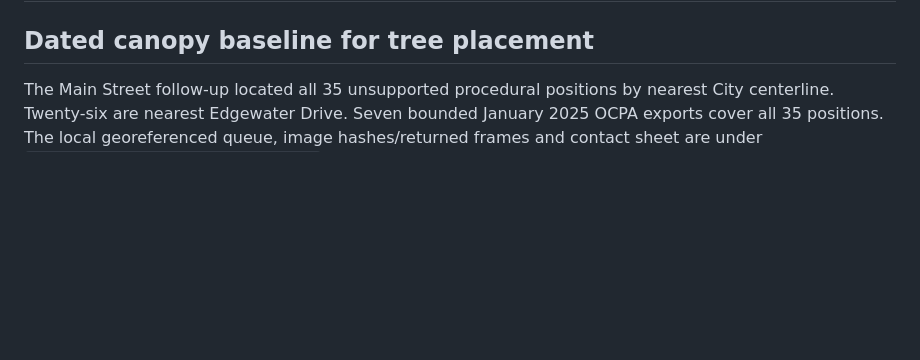
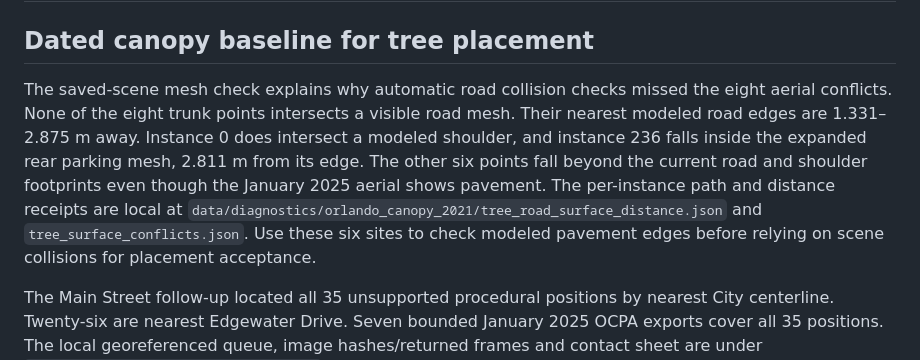
Before and after one commit to ajoiventures/TWIN, a Markdown page: docs/MAIN_STREET_GROUND_AND_CANOPY.md, the part around the change. Drawn GitHub-style; blank space fills up the shorter version.

Commit message:
Identify paved-edge gaps in Main Street tree collision screening

```diff
--- a/docs/MAIN_STREET_GROUND_AND_CANOPY.md
+++ b/docs/MAIN_STREET_GROUND_AND_CANOPY.md
@@ -1,6 +1,8 @@
 # Main Street rear parking, canopy and street-view correction
 
 ## Dated canopy baseline for tree placement
+
+The saved-scene mesh check explains why automatic road collision checks missed the eight aerial conflicts. None of the eight trunk points intersects a visible road mesh. Their nearest modeled road edges are 1.331–2.875 m away. Instance 0 does intersect a modeled shoulder, and instance 236 falls inside the expanded rear parking mesh, 2.811 m from its edge. The other six points fall beyond the current road and shoulder footprints even though the January 2025 aerial shows pavement. The per-instance path and distance receipts are local at `data/diagnostics/orlando_canopy_2021/tree_road_surface_distance.json` and `tree_surface_conflicts.json`. Use these six sites to check modeled pavement edges before relying on scene collisions for placement acceptance.
 
 The Main Street follow-up located all 35 unsupported procedural positions by nearest City centerline. Twenty-six are nearest Edgewater Drive. Seven bounded January 2025 OCPA exports cover all 35 positions. The local georeferenced queue, image hashes/returned frames and contact sheet are under `data/diagnostics/orlando_canopy_2021/`. Eight points visibly coincide with vehicle pavement, marked roadway or a parked vehicle. A separate `main_street_tree_aerial_review.usda` hides exactly those eight procedural instances (0, 34, 36, 38, 39, 43, 136, 236), verified by reopening the USD. The 27 other flagged positions remain in review. This comparison has no current-condition or surveyed trunk acceptance.
 
```
